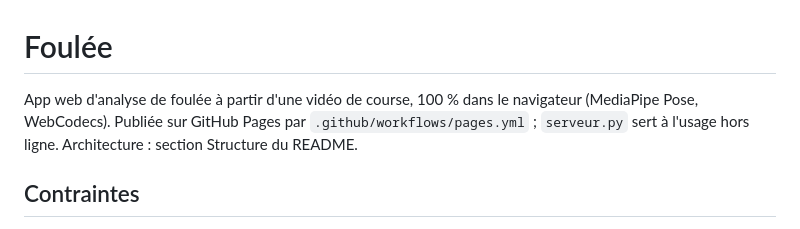
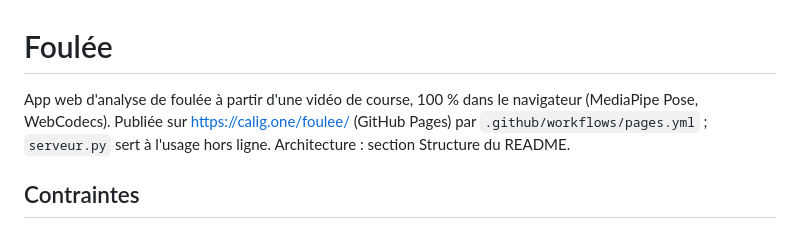
Before and after one commit to Caligone/foulee, a Markdown page: CLAUDE.md, the part around the change. Drawn GitHub-style.

```diff
--- a/CLAUDE.md
+++ b/CLAUDE.md
@@ -1,6 +1,6 @@
 # Foulée
 
-App web d'analyse de foulée à partir d'une vidéo de course, 100 % dans le navigateur (MediaPipe Pose, WebCodecs). Publiée sur GitHub Pages par `.github/workflows/pages.yml` ; `serveur.py` sert à l'usage hors ligne. Architecture : section Structure du README.
+App web d'analyse de foulée à partir d'une vidéo de course, 100 % dans le navigateur (MediaPipe Pose, WebCodecs). Publiée sur https://calig.one/foulee/ (GitHub Pages) par `.github/workflows/pages.yml` ; `serveur.py` sert à l'usage hors ligne. Architecture : section Structure du README.
 
 ## Contraintes
 - La vidéo ne quitte jamais la machine. Seules les dépendances (MediaPipe, modèle, mp4box, polices) viennent d'un CDN si `vendor/` est absent.
```
Also changed, not shown: README.md (+1 -1 lines).
